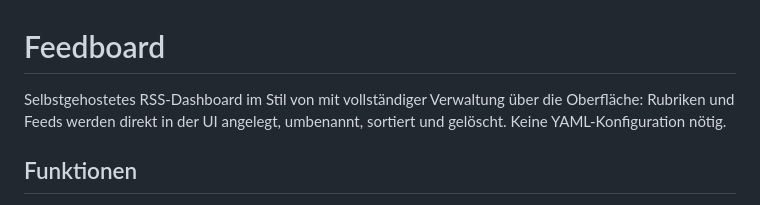
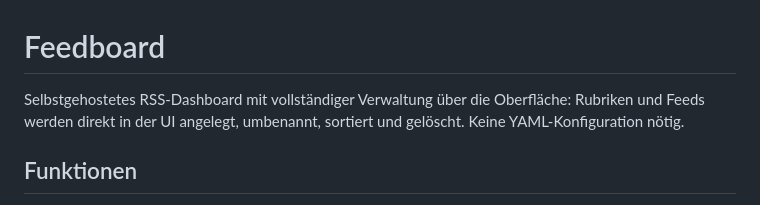
Before and after one commit to djrebrow/feedboard, a Markdown page: README.md, the part around the change. Drawn GitHub-style.

Commit message:
README.md aktualisieren

```diff
--- a/README.md
+++ b/README.md
@@ -1,6 +1,6 @@
 # Feedboard
 
-Selbstgehostetes RSS-Dashboard im Stil von mit vollständiger Verwaltung über die Oberfläche: Rubriken und Feeds werden direkt in der UI angelegt, umbenannt, sortiert und gelöscht. Keine YAML-Konfiguration nötig.
+Selbstgehostetes RSS-Dashboard mit vollständiger Verwaltung über die Oberfläche: Rubriken und Feeds werden direkt in der UI angelegt, umbenannt, sortiert und gelöscht. Keine YAML-Konfiguration nötig.
 
 ## Funktionen
 
```
